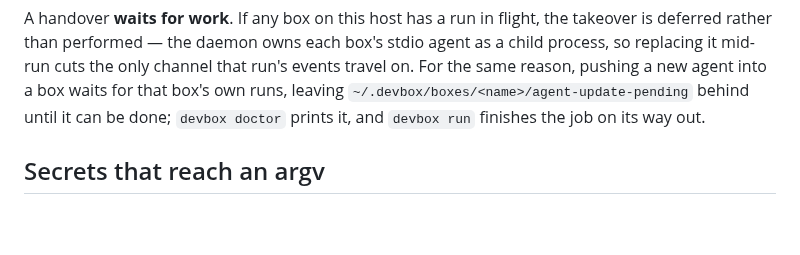
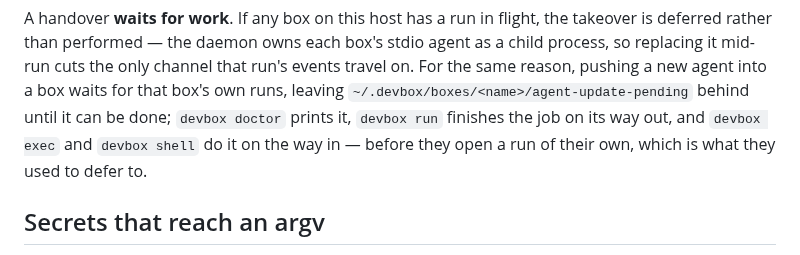
Before and after one commit to ethannortharc/devbox, a Markdown page: docs/observability.md, the part around the change. Drawn GitHub-style; blank space fills up the shorter version.

Commit message:
docs: exec and shell also finish a deferred repair
The observability doc named `devbox run` as the command that applies a
repair the box had been putting off. That was accurate and is why the
sentence read as complete: `exec` and `shell` genuinely could not do it,
because each opened a run row before the box was prepared and the repair
stood aside for it. Now that they prepare first, they finish the job on the
way in, and a reader following this paragraph would otherwise conclude they
still cannot.

Co-Authored-By: Claude Fable 5.1 <noreply@anthropic.com>
Claude-Session: https://claude.ai/code/session_01T41E4bxBuE5S86mSoBWu31

```diff
--- a/docs/observability.md
+++ b/docs/observability.md
@@ -147,7 +147,9 @@ agent as a child process, so replacing it mid-run cuts the only channel that
 run's events travel on. For the same reason, pushing a new agent into a box
 waits for that box's own runs, leaving
 `~/.devbox/boxes/<name>/agent-update-pending` behind until it can be done;
-`devbox doctor` prints it, and `devbox run` finishes the job on its way out.
+`devbox doctor` prints it, `devbox run` finishes the job on its way out, and
+`devbox exec` and `devbox shell` do it on the way in — before they open a run
+of their own, which is what they used to defer to.
 
 ## Secrets that reach an argv
 
```
